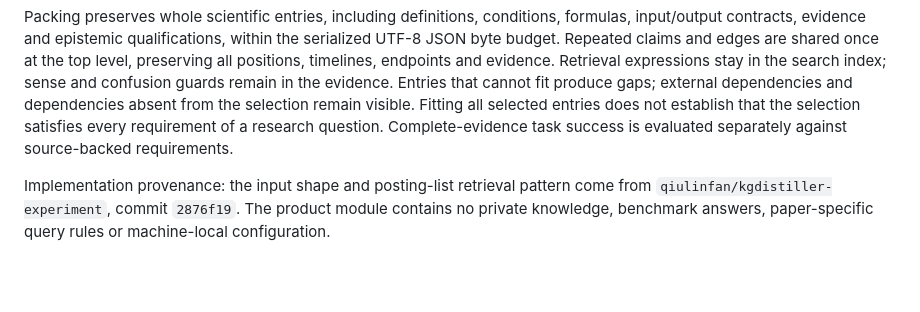
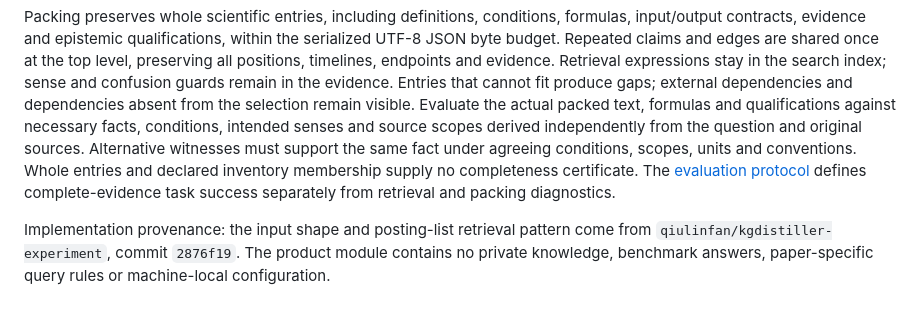
Before and after one commit to qiulinfan/kgdistiller, a Markdown page: docs/compiled-retrieval.md, the part around the change. Drawn GitHub-style; blank space fills up the shorter version.

```diff
--- a/docs/compiled-retrieval.md
+++ b/docs/compiled-retrieval.md
@@ -60,9 +60,13 @@ at the top level, preserving all positions, timelines, endpoints and evidence.
 Retrieval expressions stay in the search index; sense and confusion guards
 remain in the evidence. Entries that cannot fit produce gaps; external
 dependencies and dependencies absent from the selection remain visible.
-Fitting all selected entries does not establish that the selection satisfies
-every requirement of a research question. Complete-evidence task success is
-evaluated separately against source-backed requirements.
+Evaluate the actual packed text, formulas and qualifications against necessary
+facts, conditions, intended senses and source scopes derived independently from
+the question and original sources. Alternative witnesses must support the same
+fact under agreeing conditions, scopes, units and conventions. Whole entries
+and declared inventory membership supply no completeness certificate.
+The [evaluation protocol](retrieval.md#evaluation) defines complete-evidence
+task success separately from retrieval and packing diagnostics.
 
 Implementation provenance: the input shape and posting-list retrieval pattern
 come from `qiulinfan/kgdistiller-experiment`, commit `2876f19`. The product module
```
Also changed, not shown: docs/retrieval.md (+28 -8 lines).
